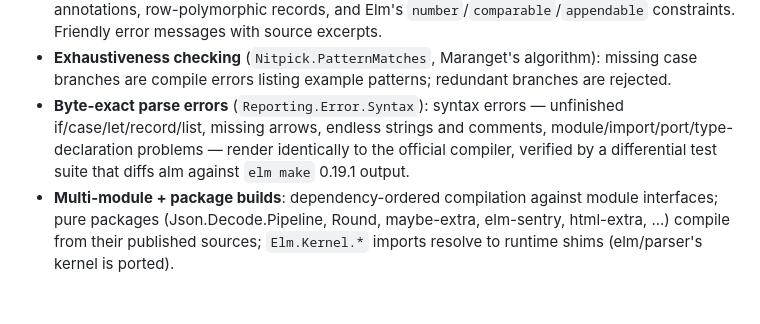
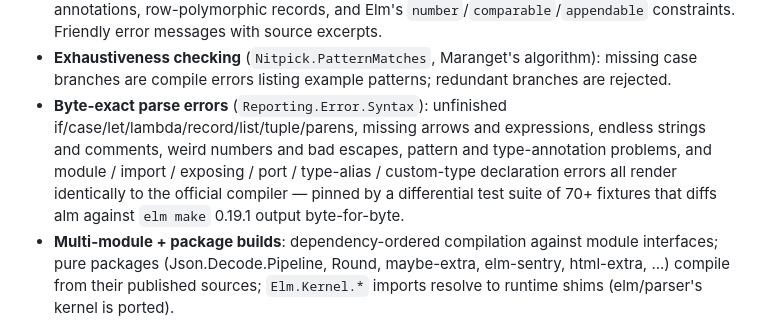
Before and after one commit to boxed/Alm, a Markdown page: README.md, the part around the change. Rendered like a GitHub page; blank space fills up the shorter version.

Commit message:
readme: expand byte-exact parse-error coverage

```diff
--- a/README.md
+++ b/README.md
@@ -53,11 +53,14 @@ app.ports.somePort.subscribe(function (value) { ... });
 - **Exhaustiveness checking** (`Nitpick.PatternMatches`, Maranget's
   algorithm): missing case branches are compile errors listing example
   patterns; redundant branches are rejected.
-- **Byte-exact parse errors** (`Reporting.Error.Syntax`): syntax errors —
-  unfinished if/case/let/record/list, missing arrows, endless strings and
-  comments, module/import/port/type-declaration problems — render
-  identically to the official compiler, verified by a differential test
-  suite that diffs alm against `elm make` 0.19.1 output.
+- **Byte-exact parse errors** (`Reporting.Error.Syntax`): unfinished
+  if/case/let/lambda/record/list/tuple/parens, missing arrows and
+  expressions, endless strings and comments, weird numbers and bad
+  escapes, pattern and type-annotation problems, and module / import /
+  exposing / port / type-alias / custom-type declaration errors all
+  render identically to the official compiler — pinned by a differential
+  test suite of 70+ fixtures that diffs alm against `elm make` 0.19.1
+  output byte-for-byte.
 - **Multi-module + package builds**: dependency-ordered compilation
   against module interfaces; pure packages (Json.Decode.Pipeline,
   Round, maybe-extra, elm-sentry, html-extra, ...) compile from their
```
